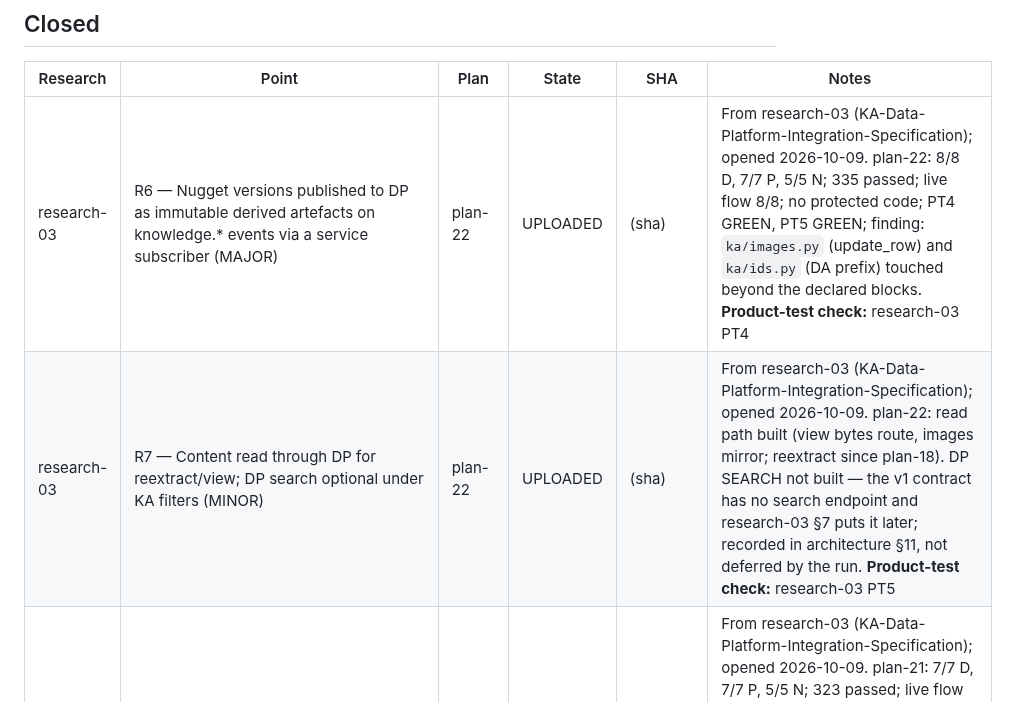
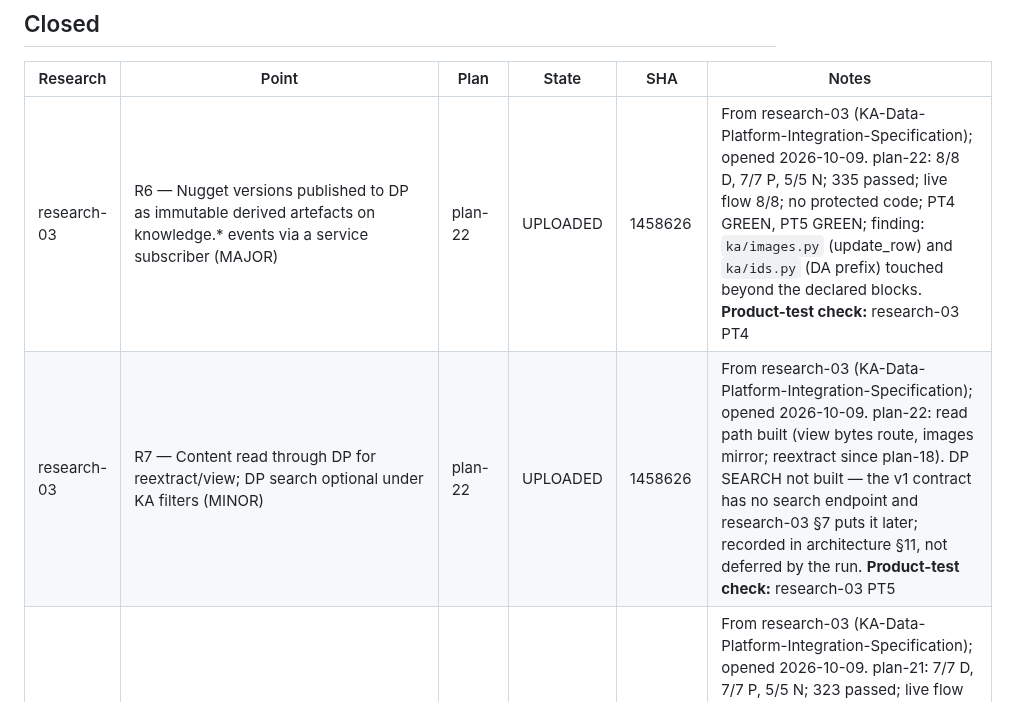
Before and after one commit to pankajkamble75/ka, a Markdown page: docs/trackers/RESEARCH-TRACKER.md, the part around the change. Drawn GitHub-style.

Commit message:
tracker: record plan-22 upload SHA 1458626
Co-Authored-By: Claude Fable 5.1 <noreply@anthropic.com>
Claude-Session: https://claude.ai/code/session_01P4su534i7D2k3uD68B38oM

```diff
--- a/docs/trackers/RESEARCH-TRACKER.md
+++ b/docs/trackers/RESEARCH-TRACKER.md
@@ -27,8 +27,8 @@ Written by `create-research-report`, `create-implementation-plan`, `implement`,
 
 | Research | Point | Plan | State | SHA | Notes |
 |---|---|---|---|---|---|
-| research-03 | R6 — Nugget versions published to DP as immutable derived artefacts on knowledge.* events via a service subscriber (MAJOR) | plan-22 | UPLOADED | (sha) | From research-03 (KA-Data-Platform-Integration-Specification); opened 2026-10-09. plan-22: 8/8 D, 7/7 P, 5/5 N; 335 passed; live flow 8/8; no protected code; PT4 GREEN, PT5 GREEN; finding: `ka/images.py` (update_row) and `ka/ids.py` (DA prefix) touched beyond the declared blocks. **Product-test check:** research-03 PT4 |
-| research-03 | R7 — Content read through DP for reextract/view; DP search optional under KA filters (MINOR) | plan-22 | UPLOADED | (sha) | From research-03 (KA-Data-Platform-Integration-Specification); opened 2026-10-09. plan-22: read path built (view bytes route, images mirror; reextract since plan-18). DP SEARCH not built — the v1 contract has no search endpoint and research-03 §7 puts it later; recorded in architecture §11, not deferred by the run. **Product-test check:** research-03 PT5 |
+| research-03 | R6 — Nugget versions published to DP as immutable derived artefacts on knowledge.* events via a service subscriber (MAJOR) | plan-22 | UPLOADED | 1458626 | From research-03 (KA-Data-Platform-Integration-Specification); opened 2026-10-09. plan-22: 8/8 D, 7/7 P, 5/5 N; 335 passed; live flow 8/8; no protected code; PT4 GREEN, PT5 GREEN; finding: `ka/images.py` (update_row) and `ka/ids.py` (DA prefix) touched beyond the declared blocks. **Product-test check:** research-03 PT4 |
+| research-03 | R7 — Content read through DP for reextract/view; DP search optional under KA filters (MINOR) | plan-22 | UPLOADED | 1458626 | From research-03 (KA-Data-Platform-Integration-Specification); opened 2026-10-09. plan-22: read path built (view bytes route, images mirror; reextract since plan-18). DP SEARCH not built — the v1 contract has no search endpoint and research-03 §7 puts it later; recorded in architecture §11, not deferred by the run. **Product-test check:** research-03 PT5 |
 | research-03 | R5 — Inbound DP events handled idempotently; bindings flip; revocation → re-review; deletion → revoked (MAJOR) | plan-21 | UPLOADED | ce28607 | From research-03 (KA-Data-Platform-Integration-Specification); opened 2026-10-09. plan-21: 7/7 D, 7/7 P, 5/5 N; 323 passed; live flow 6/6; no protected code; plan-08/10 tests unmodified; PT7 GREEN; finding: console 'null remaining sources' on the prior version row (pre-existing plan-10 display) fixed to 're-review pending'. **Product-test check:** research-03 PT7 |
 | research-03 | R9 — DP revocation/deletion reuse reopen_for_revocation and the plan-08 revocation path (MAJOR) | plan-21 | UPLOADED | ce28607 | From research-03 (KA-Data-Platform-Integration-Specification); opened 2026-10-09. plan-21: 7/7 D, 7/7 P, 5/5 N; 323 passed; live flow 6/6; no protected code; plan-08/10 tests unmodified; PT7 GREEN; finding: console 'null remaining sources' on the prior version row (pre-existing plan-10 display) fixed to 're-review pending'. **Product-test check:** research-03 PT7 |
 | research-03 | R4 — Pending-operations outbox dp_outbox.jsonl with retry, backoff, dead-letter, idempotency key (MAJOR) | plan-20 | UPLOADED | 306fab9 | From research-03 (KA-Data-Platform-Integration-Specification); opened 2026-10-09. plan-20: 8/8 D, 7/7 P, 5/5 N; 311 passed; live flow 8/8; no protected code; PT6 GREEN; finding: ka/ids.py one-line prefix undeclared; plan-19 N3 updated to the decided pending behaviour. **Product-test check:** research-03 PT6 |
```
